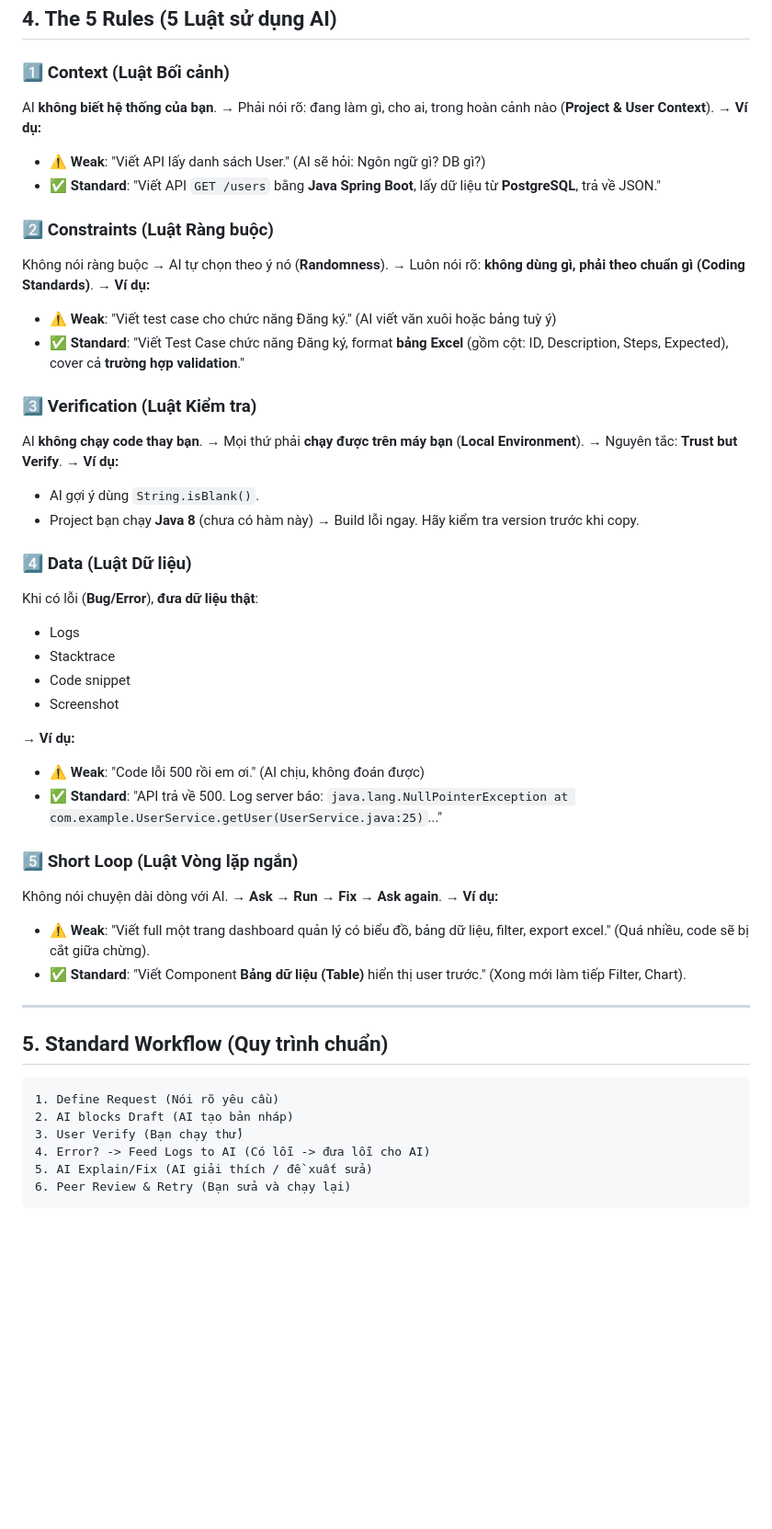
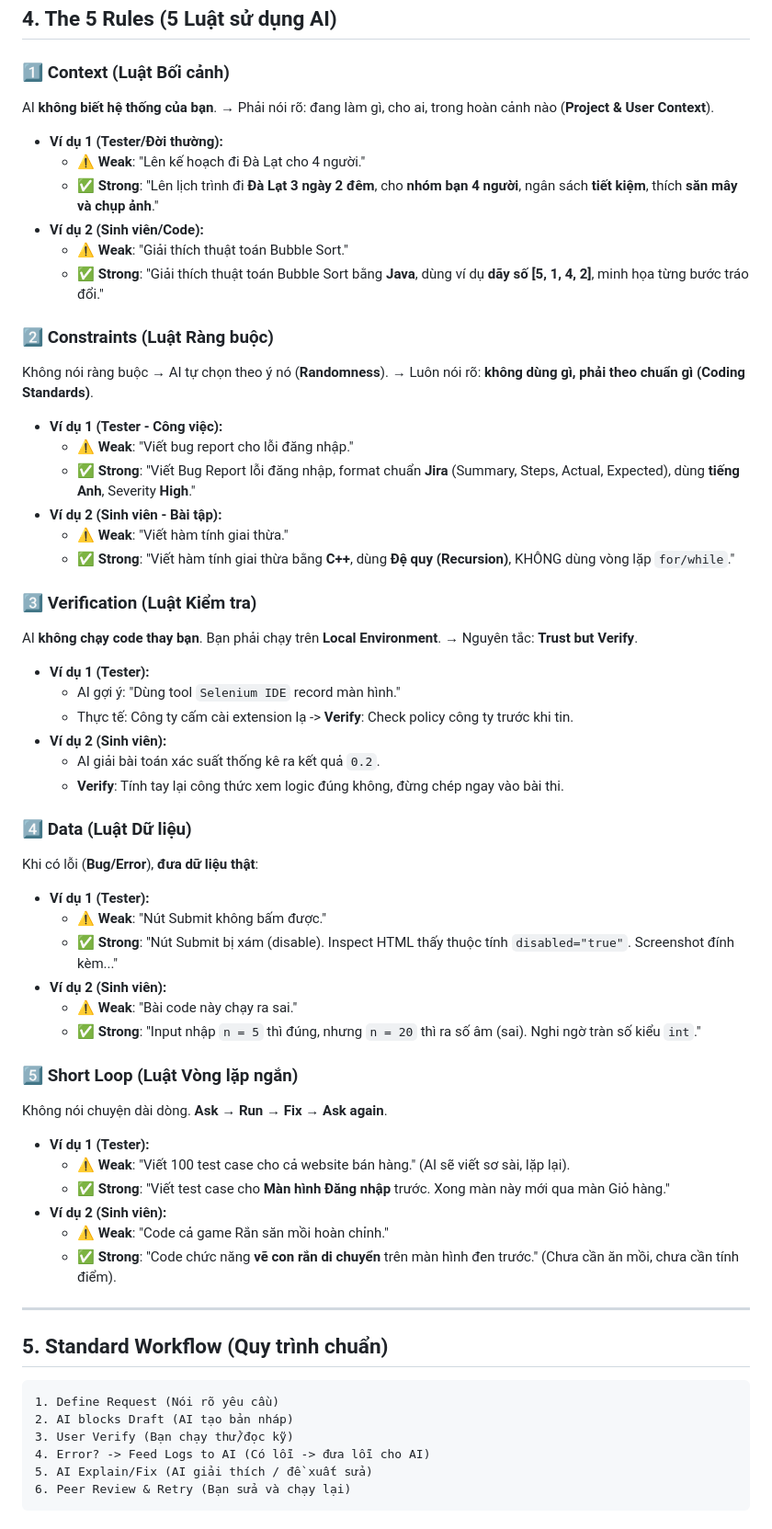
Before and after one commit to HungPhan200591/AI-traning, a Markdown page: docs/00_ai_mindset.md, the part around one of its changes. Shown at 92% size. Rendered like a GitHub page; blank space fills up the shorter version.

````diff
--- a/docs/00_ai_mindset.md
+++ b/docs/00_ai_mindset.md
@@ -52,42 +52,55 @@ Khi dùng AI, bạn **luôn giữ vai trò “Controller” (người kiểm so
 ### 1️⃣ Context (Luật Bối cảnh)
 AI **không biết hệ thống của bạn**.
 → Phải nói rõ: đang làm gì, cho ai, trong hoàn cảnh nào (**Project & User Context**).
-→ **Ví dụ:**
-*   ⚠️ **Weak**: "Viết API lấy danh sách User." (AI sẽ hỏi: Ngôn ngữ gì? DB gì?)
-*   ✅ **Standard**: "Viết API `GET /users` bằng **Java Spring Boot**, lấy dữ liệu từ **PostgreSQL**, trả về JSON."
+
+*   **Ví dụ 1 (Tester/Đời thường):**
+    *   ⚠️ **Weak**: "Lên kế hoạch đi Đà Lạt cho 4 người."
+    *   ✅ **Strong**: "Lên lịch trình đi **Đà Lạt 3 ngày 2 đêm**, cho **nhóm bạn 4 người**, ngân sách **tiết kiệm**, thích **săn mây và chụp ảnh**."
+*   **Ví dụ 2 (Sinh viên/Code):**
+    *   ⚠️ **Weak**: "Giải thích thuật toán Bubble Sort."
+    *   ✅ **Strong**: "Giải thích thuật toán Bubble Sort bằng **Java**, dùng ví dụ **dãy số [5, 1, 4, 2]**, minh họa từng bước tráo đổi."
 
 ### 2️⃣ Constraints (Luật Ràng buộc)
 Không nói ràng buộc → AI tự chọn theo ý nó (**Randomness**).
 → Luôn nói rõ: **không dùng gì, phải theo chuẩn gì (Coding Standards)**.
-→ **Ví dụ:**
-*   ⚠️ **Weak**: "Viết test case cho chức năng Đăng ký." (AI viết văn xuôi hoặc bảng tuỳ ý)
-*   ✅ **Standard**: "Viết Test Case chức năng Đăng ký, format **bảng Excel** (gồm cột: ID, Description, Steps, Expected), cover cả **trường hợp validation**."
+
+*   **Ví dụ 1 (Tester - Công việc):**
+    *   ⚠️ **Weak**: "Viết bug report cho lỗi đăng nhập."
+    *   ✅ **Strong**: "Viết Bug Report lỗi đăng nhập, format chuẩn **Jira** (Summary, Steps, Actual, Expected), dùng **tiếng Anh**, Severity **High**."
+*   **Ví dụ 2 (Sinh viên - Bài tập):**
+    *   ⚠️ **Weak**: "Viết hàm tính giai thừa."
+    *   ✅ **Strong**: "Viết hàm tính giai thừa bằng **C++**, dùng **Đệ quy (Recursion)**, KHÔNG dùng vòng lặp `for/while`."
 
 ### 3️⃣ Verification (Luật Kiểm tra)
-AI **không chạy code thay bạn**.
-→ Mọi thứ phải **chạy được trên máy bạn** (**Local Environment**).
+AI **không chạy code thay bạn**. Bạn phải chạy trên **Local Environment**.
 → Nguyên tắc: **Trust but Verify**.
-→ **Ví dụ:**
-*   AI gợi ý dùng `String.isBlank()`.
-*   Project bạn chạy **Java 8** (chưa có hàm này) → Build lỗi ngay. Hãy kiểm tra version trước khi copy.
+
+*   **Ví dụ 1 (Tester):**
+    *   AI gợi ý: "Dùng tool `Selenium IDE` record màn hình."
+    *   Thực tế: Công ty cấm cài extension lạ -> **Verify**: Check policy công ty trước khi tin.
+*   **Ví dụ 2 (Sinh viên):**
+    *   AI giải bài toán xác suất thống kê ra kết quả `0.2`.
+    *   **Verify**: Tính tay lại công thức xem logic đúng không, đừng chép ngay vào bài thi.
 
 ### 4️⃣ Data (Luật Dữ liệu)
 Khi có lỗi (**Bug/Error**), **đưa dữ liệu thật**:
-*   Logs
-*   Stacktrace
-*   Code snippet
-*   Screenshot
 
-→ **Ví dụ:**
-*   ⚠️ **Weak**: "Code lỗi 500 rồi em ơi." (AI chịu, không đoán được)
-*   ✅ **Standard**: "API trả về 500. Log server báo: `java.lang.NullPointerException at com.example.UserService.getUser(UserService.java:25)`..."
+*   **Ví dụ 1 (Tester):**
+    *   ⚠️ **Weak**: "Nút Submit không bấm được."
+    *   ✅ **Strong**: "Nút Submit bị xám (disable). Inspect HTML thấy thuộc tính `disabled="true"`. Screenshot đính kèm..."
+*   **Ví dụ 2 (Sinh viên):**
+    *   ⚠️ **Weak**: "Bài code này chạy ra sai."
+    *   ✅ **Strong**: "Input nhập `n = 5` thì đúng, nhưng `n = 20` thì ra số âm (sai). Nghi ngờ tràn số kiểu `int`."
 
 ### 5️⃣ Short Loop (Luật Vòng lặp ngắn)
-Không nói chuyện dài dòng với AI.
-→ **Ask → Run → Fix → Ask again**.
-→ **Ví dụ:**
-*   ⚠️ **Weak**: "Viết full một trang dashboard quản lý có biểu đồ, bảng dữ liệu, filter, export excel." (Quá nhiều, code sẽ bị cắt giữa chừng).
-*   ✅ **Standard**: "Viết Component **Bảng dữ liệu (Table)** hiển thị user trước." (Xong mới làm tiếp Filter, Chart).
+Không nói chuyện dài dòng. **Ask → Run → Fix → Ask again**.
+
+*   **Ví dụ 1 (Tester):**
+    *   ⚠️ **Weak**: "Viết 100 test case cho cả website bán hàng." (AI sẽ viết sơ sài, lặp lại).
+    *   ✅ **Strong**: "Viết test case cho **Màn hình Đăng nhập** trước. Xong màn này mới qua màn Giỏ hàng."
+*   **Ví dụ 2 (Sinh viên):**
+    *   ⚠️ **Weak**: "Code cả game Rắn săn mồi hoàn chỉnh."
+    *   ✅ **Strong**: "Code chức năng **vẽ con rắn di chuyển** trên màn hình đen trước." (Chưa cần ăn mồi, chưa cần tính điểm).
 
 ---
 
@@ -96,7 +109,7 @@ Không nói chuyện dài dòng với AI.
 ```
 1. Define Request (Nói rõ yêu cầu)
 2. AI blocks Draft (AI tạo bản nháp)
-3. User Verify (Bạn chạy thử)
+3. User Verify (Bạn chạy thử/đọc kỹ)
 4. Error? -> Feed Logs to AI (Có lỗi -> đưa lỗi cho AI)
 5. AI Explain/Fix (AI giải thích / đề xuất sửa)
 6. Peer Review & Retry (Bạn sửa và chạy lại)
````
Also changed, not shown: other parts of docs/00_ai_mindset.md (+32 -33 lines), prompts/master_prompt_ai_workshop.md (+1 -1 lines).
